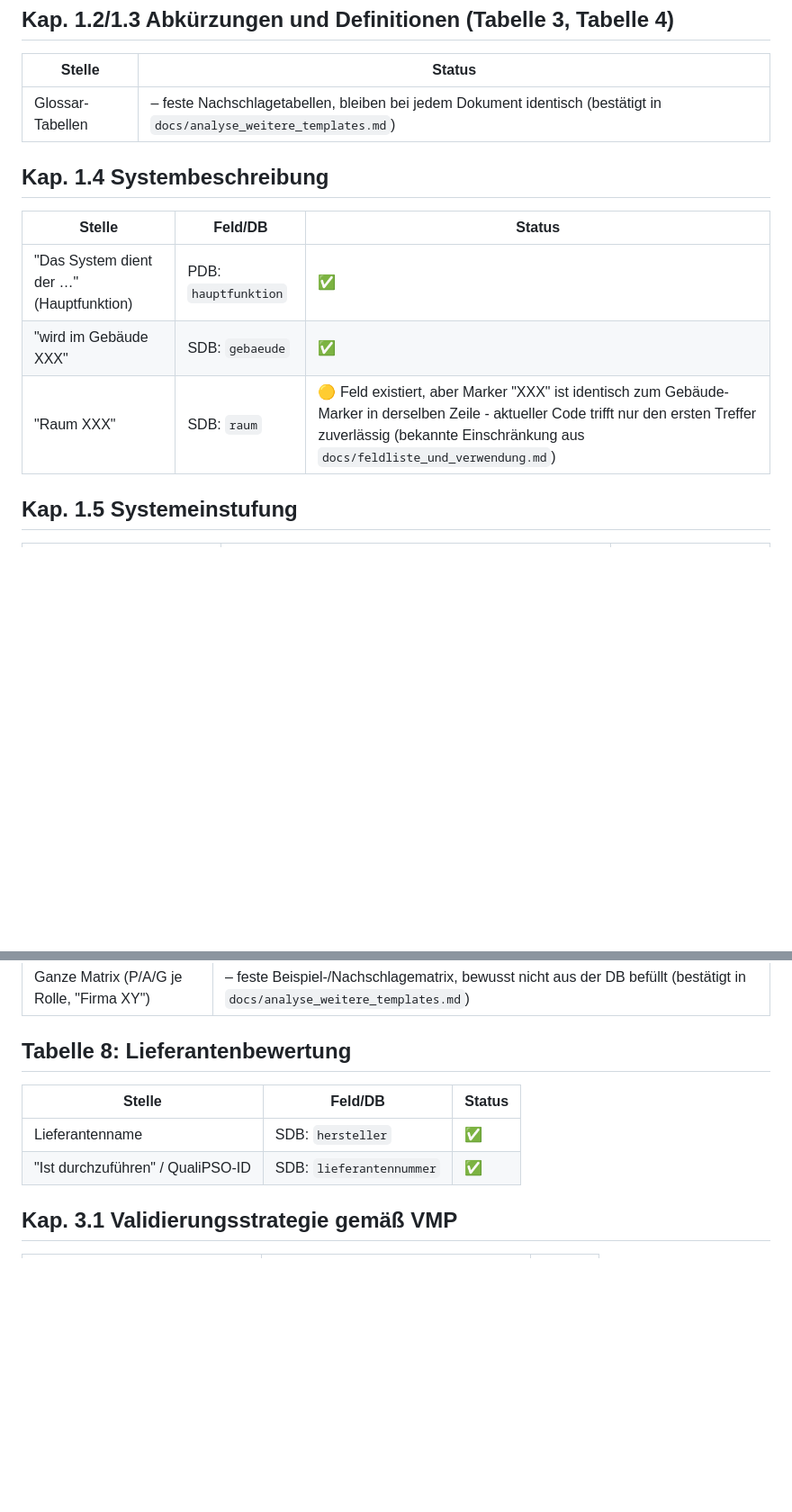
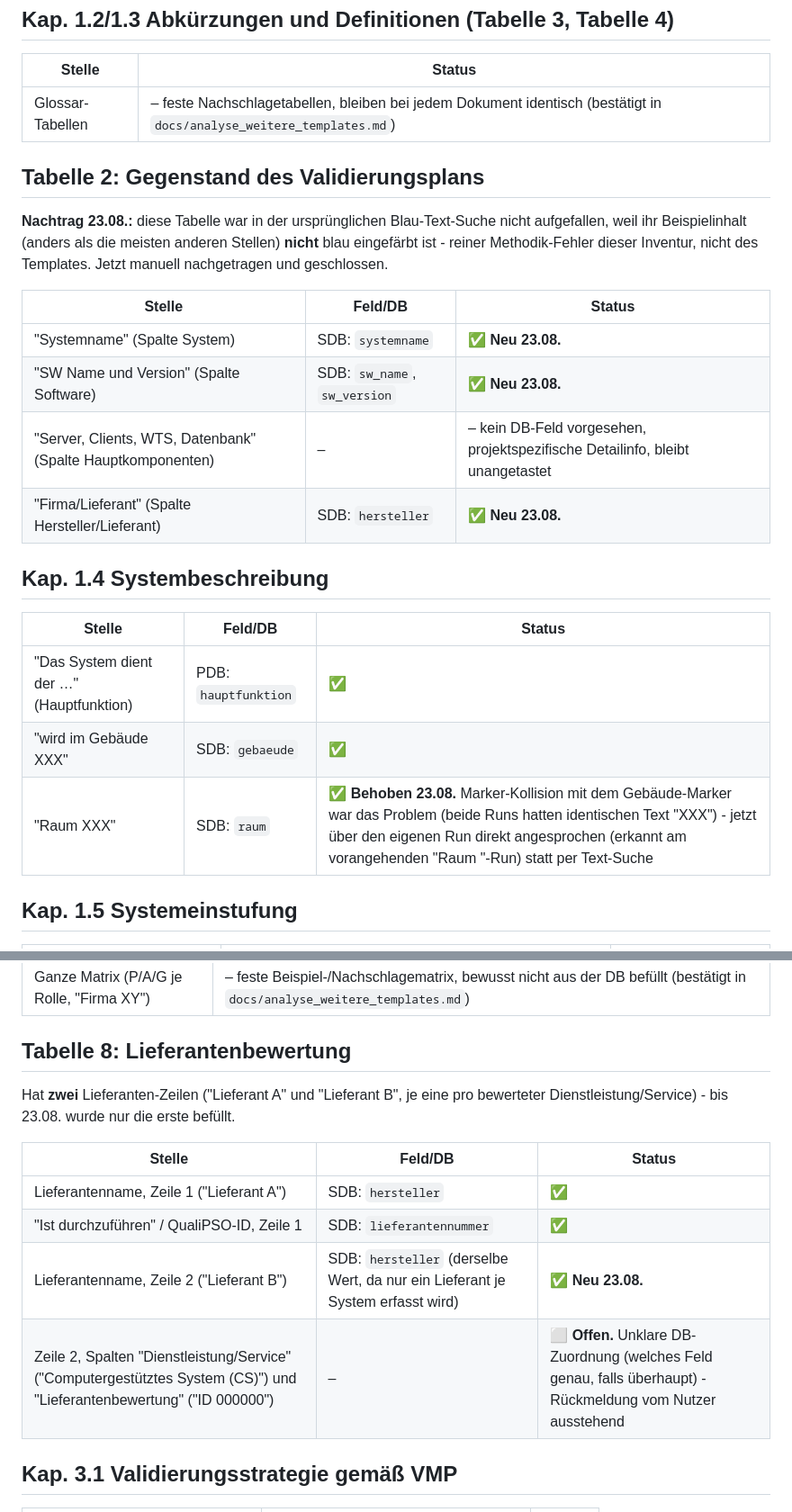
Before and after one commit to TLEU227/fill_a_masterform, a Markdown page: docs/fvp_alle_fuellbaren_stellen.md, 2 parts joined by grey strips. Shown at 90% size. GitHub-like rendering; blank space fills up the shorter version.

```diff
--- a/docs/fvp_alle_fuellbaren_stellen.md
+++ b/docs/fvp_alle_fuellbaren_stellen.md
@@ -56,13 +56,27 @@ Beispielinhalt) | ⬜ unklar/offen
 |---|---|
 | Glossar-Tabellen | – feste Nachschlagetabellen, bleiben bei jedem Dokument identisch (bestätigt in `docs/analyse_weitere_templates.md`) |
 
+## Tabelle 2: Gegenstand des Validierungsplans
+
+**Nachtrag 23.08.:** diese Tabelle war in der ursprünglichen Blau-Text-Suche
+nicht aufgefallen, weil ihr Beispielinhalt (anders als die meisten anderen
+Stellen) **nicht** blau eingefärbt ist - reiner Methodik-Fehler dieser
+Inventur, nicht des Templates. Jetzt manuell nachgetragen und geschlossen.
+
+| Stelle | Feld/DB | Status |
+|---|---|---|
+| "Systemname" (Spalte System) | SDB: `systemname` | ✅ **Neu 23.08.** |
+| "SW Name und Version" (Spalte Software) | SDB: `sw_name`, `sw_version` | ✅ **Neu 23.08.** |
+| "Server, Clients, WTS, Datenbank" (Spalte Hauptkomponenten) | – | – kein DB-Feld vorgesehen, projektspezifische Detailinfo, bleibt unangetastet |
+| "Firma/Lieferant" (Spalte Hersteller/Lieferant) | SDB: `hersteller` | ✅ **Neu 23.08.** |
+
 ## Kap. 1.4 Systembeschreibung
 
 | Stelle | Feld/DB | Status |
 |---|---|---|
 | "Das System dient der …" (Hauptfunktion) | PDB: `hauptfunktion` | ✅ |
 | "wird im Gebäude XXX" | SDB: `gebaeude` | ✅ |
-| "Raum XXX" | SDB: `raum` | 🟡 Feld existiert, aber Marker "XXX" ist identisch zum Gebäude-Marker in derselben Zeile - aktueller Code trifft nur den ersten Treffer zuverlässig (bekannte Einschränkung aus `docs/feldliste_und_verwendung.md`) |
+| "Raum XXX" | SDB: `raum` | ✅ **Behoben 23.08.** Marker-Kollision mit dem Gebäude-Marker war das Problem (beide Runs hatten identischen Text "XXX") - jetzt über den eigenen Run direkt angesprochen (erkannt am vorangehenden "Raum "-Run) statt per Text-Suche |
 
 ## Kap. 1.5 Systemeinstufung
 
@@ -114,10 +134,16 @@ Beispielinhalt) | ⬜ unklar/offen
 
 ## Tabelle 8: Lieferantenbewertung
 
+Hat **zwei** Lieferanten-Zeilen ("Lieferant A" und "Lieferant B", je eine
+pro bewerteter Dienstleistung/Service) - bis 23.08. wurde nur die erste
+befüllt.
+
 | Stelle | Feld/DB | Status |
 |---|---|---|
-| Lieferantenname | SDB: `hersteller` | ✅ |
-| "Ist durchzuführen" / QualiPSO-ID | SDB: `lieferantennummer` | ✅ |
+| Lieferantenname, Zeile 1 ("Lieferant A") | SDB: `hersteller` | ✅ |
+| "Ist durchzuführen" / QualiPSO-ID, Zeile 1 | SDB: `lieferantennummer` | ✅ |
+| Lieferantenname, Zeile 2 ("Lieferant B") | SDB: `hersteller` (derselbe Wert, da nur ein Lieferant je System erfasst wird) | ✅ **Neu 23.08.** |
+| Zeile 2, Spalten "Dienstleistung/Service" ("Computergestütztes System (CS)") und "Lieferantenbewertung" ("ID 000000") | – | ⬜ **Offen.** Unklare DB-Zuordnung (welches Feld genau, falls überhaupt) - Rückmeldung vom Nutzer ausstehend |
 
 ## Kap. 3.1 Validierungsstrategie gemäß VMP
 
```
Also changed, not shown: other parts of docs/fvp_alle_fuellbaren_stellen.md (+7 -0 lines), docs/feldliste_und_verwendung.md (+5 -5 lines).
